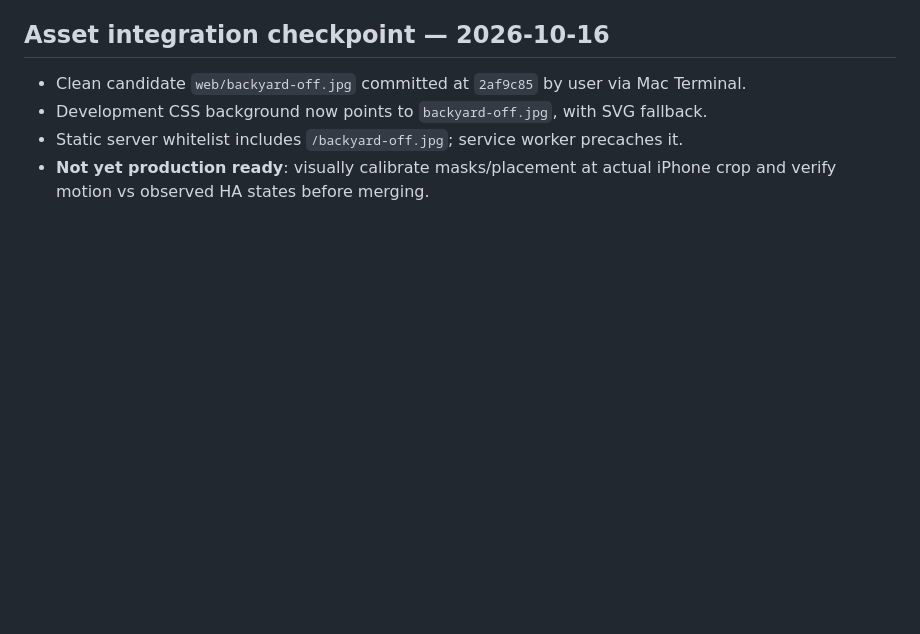
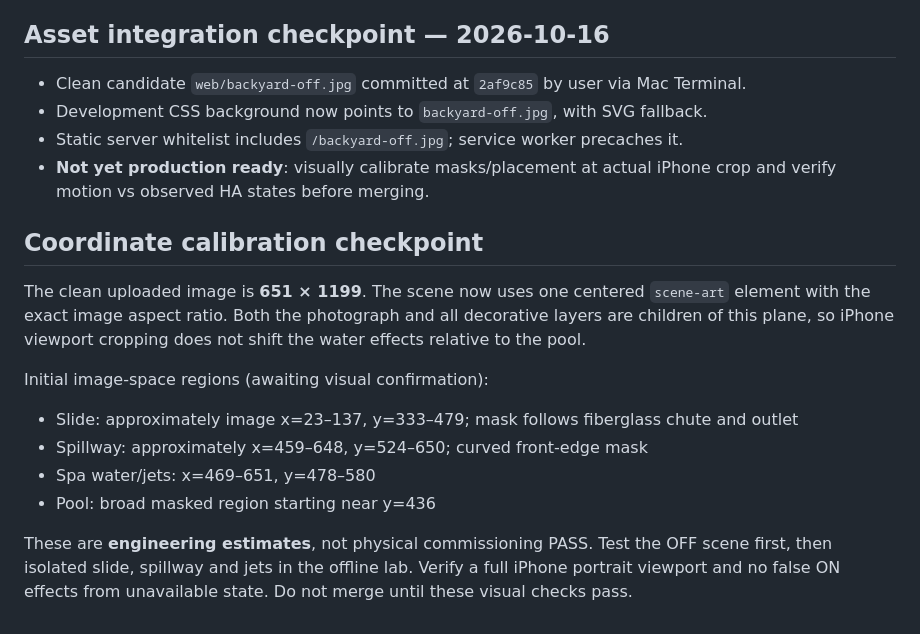
Before and after one commit to davidabuch/Home-assistant-intellicenter, a Markdown page: standalone/SCENE_ACCEPTANCE.md, the part around the change. GitHub-like rendering; blank space fills up the shorter version.

Commit message:
Document image-coordinate calibration and outstanding visual commissioning

```diff
--- a/standalone/SCENE_ACCEPTANCE.md
+++ b/standalone/SCENE_ACCEPTANCE.md
@@ -56,3 +56,15 @@ Approval is for the visual direction, not for an unverified release.
 - Development CSS background now points to `backyard-off.jpg`, with SVG fallback.
 - Static server whitelist includes `/backyard-off.jpg`; service worker precaches it.
 - **Not yet production ready**: visually calibrate masks/placement at actual iPhone crop and verify motion vs observed HA states before merging.
+
+## Coordinate calibration checkpoint
+
+The clean uploaded image is **651 × 1199**. The scene now uses one centered `scene-art` element with the exact image aspect ratio. Both the photograph and all decorative layers are children of this plane, so iPhone viewport cropping does not shift the water effects relative to the pool.
+
+Initial image-space regions (awaiting visual confirmation):
+- Slide: approximately image x=23–137, y=333–479; mask follows fiberglass chute and outlet
+- Spillway: approximately x=459–648, y=524–650; curved front-edge mask
+- Spa water/jets: x=469–651, y=478–580
+- Pool: broad masked region starting near y=436
+
+These are **engineering estimates**, not physical commissioning PASS. Test the OFF scene first, then isolated slide, spillway and jets in the offline lab. Verify a full iPhone portrait viewport and no false ON effects from unavailable state. Do not merge until these visual checks pass.
```
